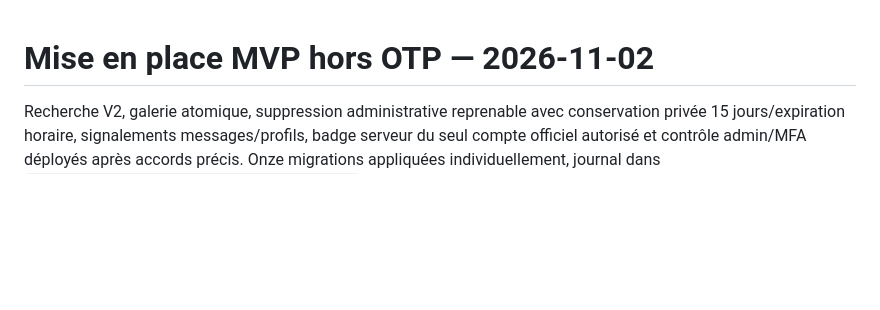
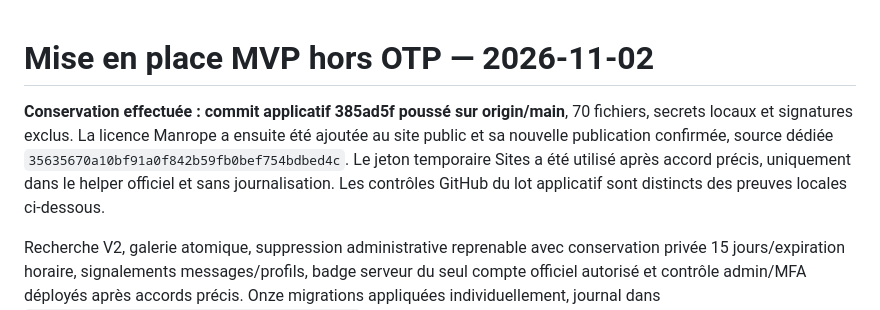
Before and after one commit to Smeth/kibo, a Markdown page: docs/PROGRESS.md, the part around the change. Drawn GitHub-style; blank space fills up the shorter version.

Commit message:
docs: record verified rollout and public help publication

```diff
--- a/docs/PROGRESS.md
+++ b/docs/PROGRESS.md
@@ -1,4 +1,6 @@
 # Mise en place MVP hors OTP — 2026-11-02
+
+**Conservation effectuée : commit applicatif 385ad5f poussé sur origin/main**, 70 fichiers, secrets locaux et signatures exclus. La licence Manrope a ensuite été ajoutée au site public et sa nouvelle publication confirmée, source dédiée `35635670a10bf91a0f842b59fb0bef754bdbed4c`. Le jeton temporaire Sites a été utilisé après accord précis, uniquement dans le helper officiel et sans journalisation. Les contrôles GitHub du lot applicatif sont distincts des preuves locales ci-dessous.
 
 Recherche V2, galerie atomique, suppression administrative reprenable avec conservation privée 15 jours/expiration horaire, signalements messages/profils, badge serveur du seul compte officiel autorisé et contrôle admin/MFA déployés après accords précis. Onze migrations appliquées individuellement, journal dans `supabase/deployments/20261102_rollout.json`. Uploader v2, galerie v1, suppression v2 et push v1 actifs ; push désactivé sans Firebase, aucune tâche d’envoi planifiée. Aucun compte supprimé, aucun nouveau rôle admin, aucun envoi push/SMS ; catalogue de recette maintenu visible sur choix explicite. [Bilan, commandes et limites](ROLLOUT_MVP_20261102.md).
 
```
Also changed, not shown: docs/NEXT_TASK.md (+2 -0 lines), docs/ROLLOUT_MVP_20261102.md (+1 -1 lines).
